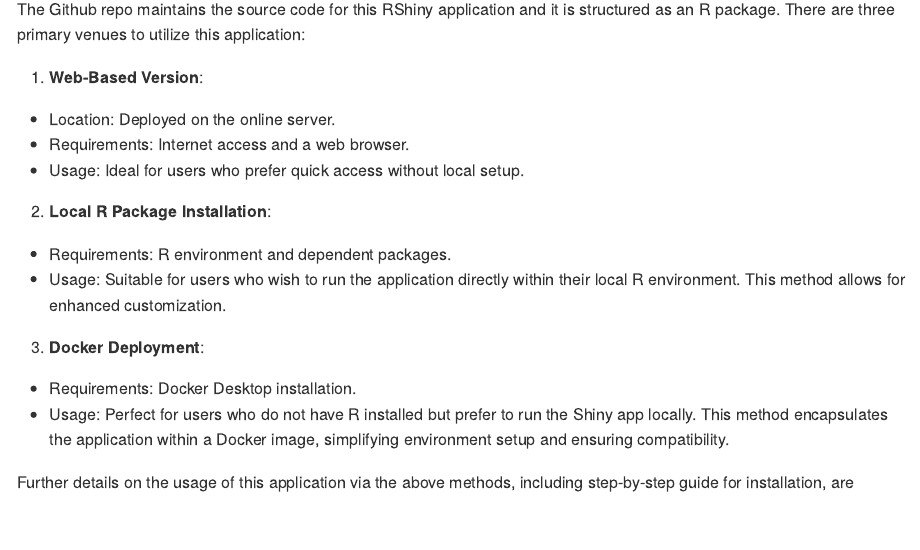
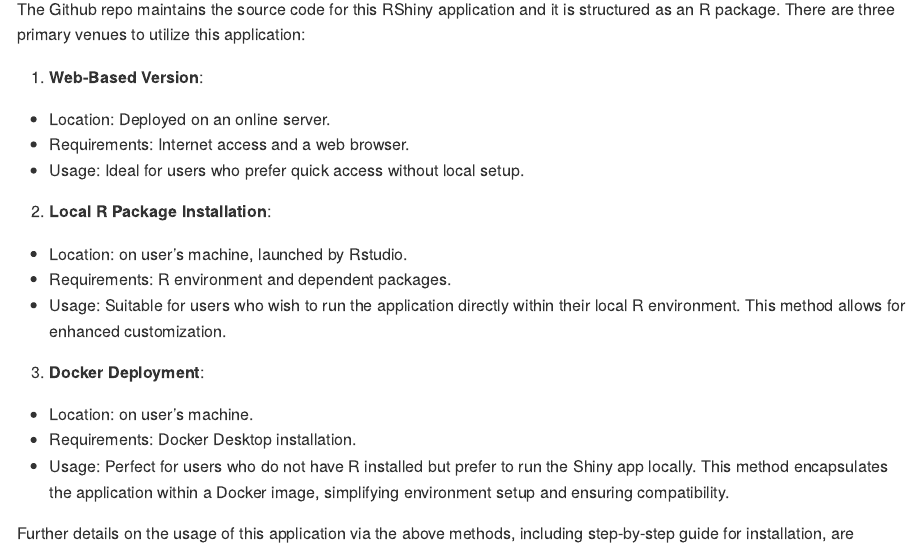
Before and after one commit to wu-thomas/saeforhealth-WHO, an R Markdown document (README.Rmd): the page in a window 1100 px wide, from 350 px down. The pictures show the output file README.md that the author committed with the source, drawn offline in the style of GitHub.

Commit message:
update readme

```diff
--- a/README.Rmd
+++ b/README.Rmd
@@ -26,17 +26,19 @@ The Github repo maintains the source code for this RShiny application and it is
 
 1. **Web-Based Version**:
 
-* Location: Deployed on the online server.
+* Location: Deployed on an online server.
 * Requirements: Internet access and a web browser.
 * Usage: Ideal for users who prefer quick access without local setup.
 
 2. **Local R Package Installation**:
 
+* Location: on user's machine, launched by Rstudio.
 * Requirements: R environment and dependent packages.
 * Usage: Suitable for users who wish to run the application directly within their local R environment. This method allows for enhanced customization.
 
 3. **Docker Deployment**:
 
+* Location: on user's machine.
 * Requirements: Docker Desktop installation.
 * Usage: Perfect for users who do not have R installed but prefer to run the Shiny app locally. This method encapsulates the application within a Docker image, simplifying environment setup and ensuring compatibility.
 
```
Also changed, not shown: README.md.
